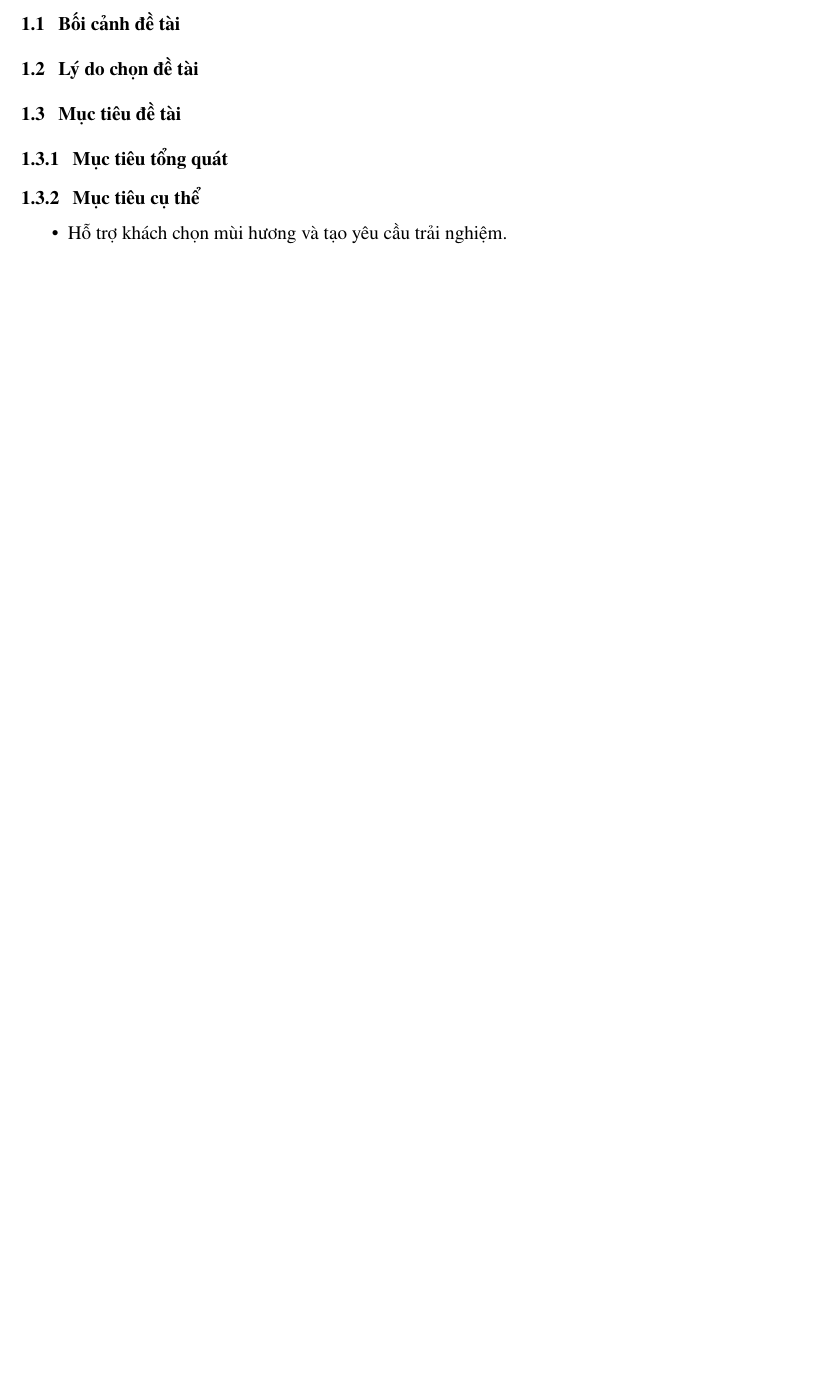
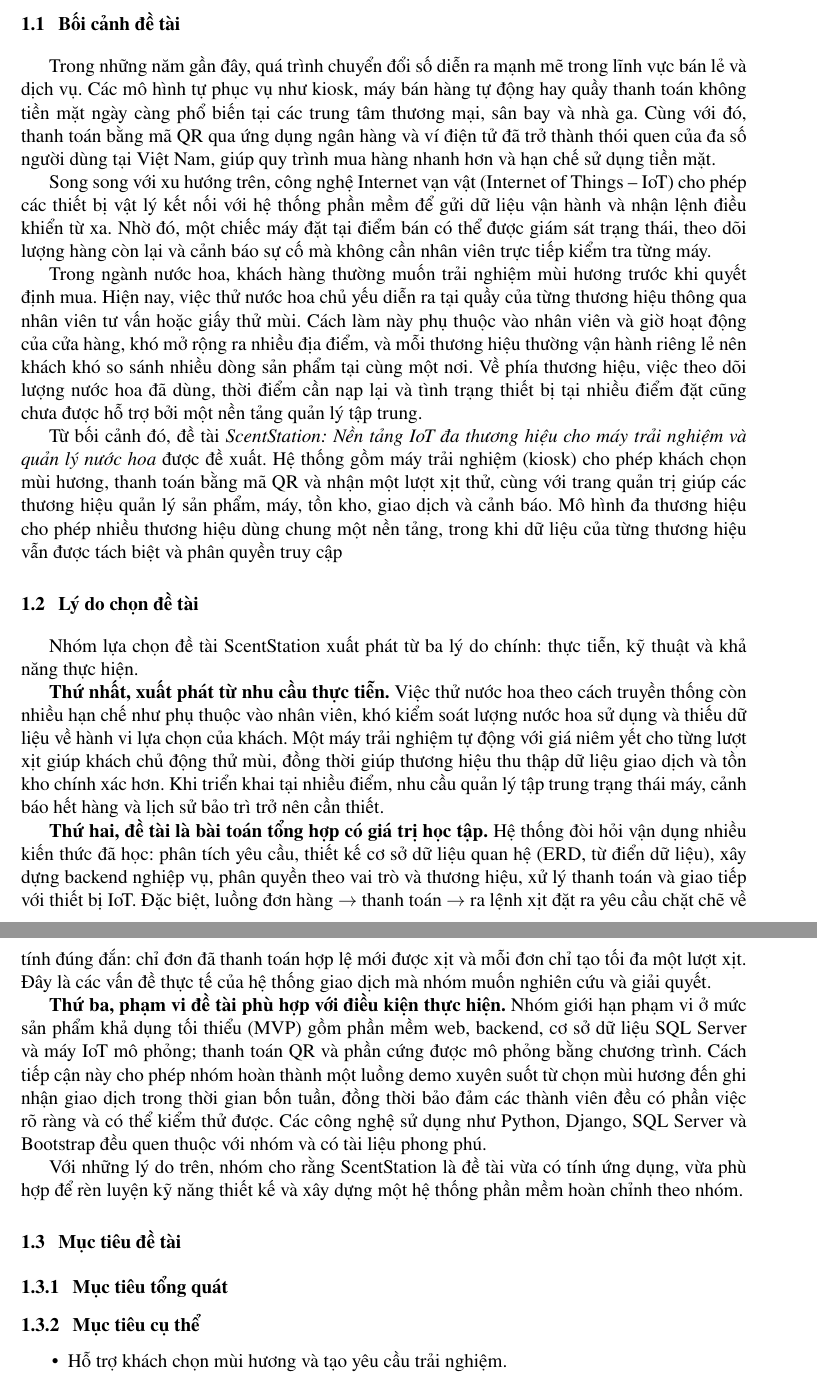
Before and after one commit to WYNDEN2809/HeQuanTriCSDL, a LaTeX document (main.tex, which reads scentstation/Chuong1.tex): part of page 7 of 19 before the commit and two parts of pages 7 and 8 of 20 after it, the two joined at a grey line, cut so that both start at the same text, the shorter picture padded with empty space. Compiled offline with pdfLaTeX.

Commit message:
Cập nhật nội dung chương 1 về ScentStation
Cập nhật nội dung chương 1 về bối cảnh và lý do chọn đề tài ScentStation, nhấn mạnh vào nhu cầu thực tiễn, giá trị học tập và phạm vi thực hiện của dự án.

```diff
--- a/scentstation/Chuong1.tex
+++ b/scentstation/Chuong1.tex
@@ -1,8 +1,23 @@
 \chapter{TỔNG QUAN ĐỀ TÀI}
 \section{Bối cảnh đề tài}
-% Nhu cầu trải nghiệm mùi hương trước khi mua; hạn chế của tester thủ công.
+Trong những năm gần đây, quá trình chuyển đổi số diễn ra mạnh mẽ trong lĩnh vực bán lẻ và dịch vụ. Các mô hình tự phục vụ như kiosk, máy bán hàng tự động hay quầy thanh toán không tiền mặt ngày càng phổ biến tại các trung tâm thương mại, sân bay và nhà ga. Cùng với đó, thanh toán bằng mã QR qua ứng dụng ngân hàng và ví điện tử đã trở thành thói quen của đa số người dùng tại Việt Nam, giúp quy trình mua hàng nhanh hơn và hạn chế sử dụng tiền mặt.
+
+Song song với xu hướng trên, công nghệ Internet vạn vật (Internet of Things -- IoT) cho phép các thiết bị vật lý kết nối với hệ thống phần mềm để gửi dữ liệu vận hành và nhận lệnh điều khiển từ xa. Nhờ đó, một chiếc máy đặt tại điểm bán có thể được giám sát trạng thái, theo dõi lượng hàng còn lại và cảnh báo sự cố mà không cần nhân viên trực tiếp kiểm tra từng máy.
+
+Trong ngành nước hoa, khách hàng thường muốn trải nghiệm mùi hương trước khi quyết định mua. Hiện nay, việc thử nước hoa chủ yếu diễn ra tại quầy của từng thương hiệu thông qua nhân viên tư vấn hoặc giấy thử mùi. Cách làm này phụ thuộc vào nhân viên và giờ hoạt động của cửa hàng, khó mở rộng ra nhiều địa điểm, và mỗi thương hiệu thường vận hành riêng lẻ nên khách khó so sánh nhiều dòng sản phẩm tại cùng một nơi. Về phía thương hiệu, việc theo dõi lượng nước hoa đã dùng, thời điểm cần nạp lại và tình trạng thiết bị tại nhiều điểm đặt cũng chưa được hỗ trợ bởi một nền tảng quản lý tập trung.
+
+Từ bối cảnh đó, đề tài \textit{ScentStation: Nền tảng IoT đa thương hiệu cho máy trải nghiệm và quản lý nước hoa} được đề xuất. Hệ thống gồm máy trải nghiệm (kiosk) cho phép khách chọn mùi hương, thanh toán bằng mã QR và nhận một lượt xịt thử, cùng với trang quản trị giúp các thương hiệu quản lý sản phẩm, máy, tồn kho, giao dịch và cảnh báo. Mô hình đa thương hiệu cho phép nhiều thương hiệu dùng chung một nền tảng, trong khi dữ liệu của từng thương hiệu vẫn được tách biệt và phân quyền truy cập
 \section{Lý do chọn đề tài}
-% Tính cần thiết của nền tảng trải nghiệm nước hoa tự động.
+Nhóm lựa chọn đề tài ScentStation xuất phát từ ba lý do chính: thực tiễn, kỹ thuật và khả năng thực hiện.
+
+\textbf{Thứ nhất, xuất phát từ nhu cầu thực tiễn.} Việc thử nước hoa theo cách truyền thống còn nhiều hạn chế như phụ thuộc vào nhân viên, khó kiểm soát lượng nước hoa sử dụng và thiếu dữ liệu về hành vi lựa chọn của khách. Một máy trải nghiệm tự động với giá niêm yết cho từng lượt xịt giúp khách chủ động thử mùi, đồng thời giúp thương hiệu thu thập dữ liệu giao dịch và tồn kho chính xác hơn. Khi triển khai tại nhiều điểm, nhu cầu quản lý tập trung trạng thái máy, cảnh báo hết hàng và lịch sử bảo trì trở nên cần thiết.
+
+\textbf{Thứ hai, đề tài là bài toán tổng hợp có giá trị học tập.} Hệ thống đòi hỏi vận dụng nhiều kiến thức đã học: phân tích yêu cầu, thiết kế cơ sở dữ liệu quan hệ (ERD, từ điển dữ liệu), xây dựng backend nghiệp vụ, phân quyền theo vai trò và thương hiệu, xử lý thanh toán và giao tiếp với thiết bị IoT. Đặc biệt, luồng đơn hàng $\rightarrow$ thanh toán $\rightarrow$ ra lệnh xịt đặt ra yêu cầu chặt chẽ về tính đúng đắn: chỉ đơn đã thanh toán hợp lệ mới được xịt và mỗi đơn chỉ tạo tối đa một lượt xịt. Đây là các vấn đề thực tế của hệ thống giao dịch mà nhóm muốn nghiên cứu và giải quyết.
+
+\textbf{Thứ ba, phạm vi đề tài phù hợp với điều kiện thực hiện.} Nhóm giới hạn phạm vi ở mức sản phẩm khả dụng tối thiểu (MVP) gồm phần mềm web, backend, cơ sở dữ liệu SQL Server và máy IoT mô phỏng; thanh toán QR và phần cứng được mô phỏng bằng chương trình. Cách tiếp cận này cho phép nhóm hoàn thành một luồng demo xuyên suốt từ chọn mùi hương đến ghi nhận giao dịch trong thời gian bốn tuần, đồng thời bảo đảm các thành viên đều có phần việc rõ ràng và có thể kiểm thử được. Các công nghệ sử dụng như Python, Django, SQL Server và Bootstrap đều quen thuộc với nhóm và có tài liệu phong phú.
+
+Với những lý do trên, nhóm cho rằng ScentStation là đề tài vừa có tính ứng dụng, vừa phù hợp để rèn luyện kỹ năng thiết kế và xây dựng một hệ thống phần mềm hoàn chỉnh theo nhóm.
+
 \section{Mục tiêu đề tài}
 \subsection{Mục tiêu tổng quát}
 % Xây dựng nền tảng IoT đa thương hiệu cho trải nghiệm và quản lý nước hoa.
```
